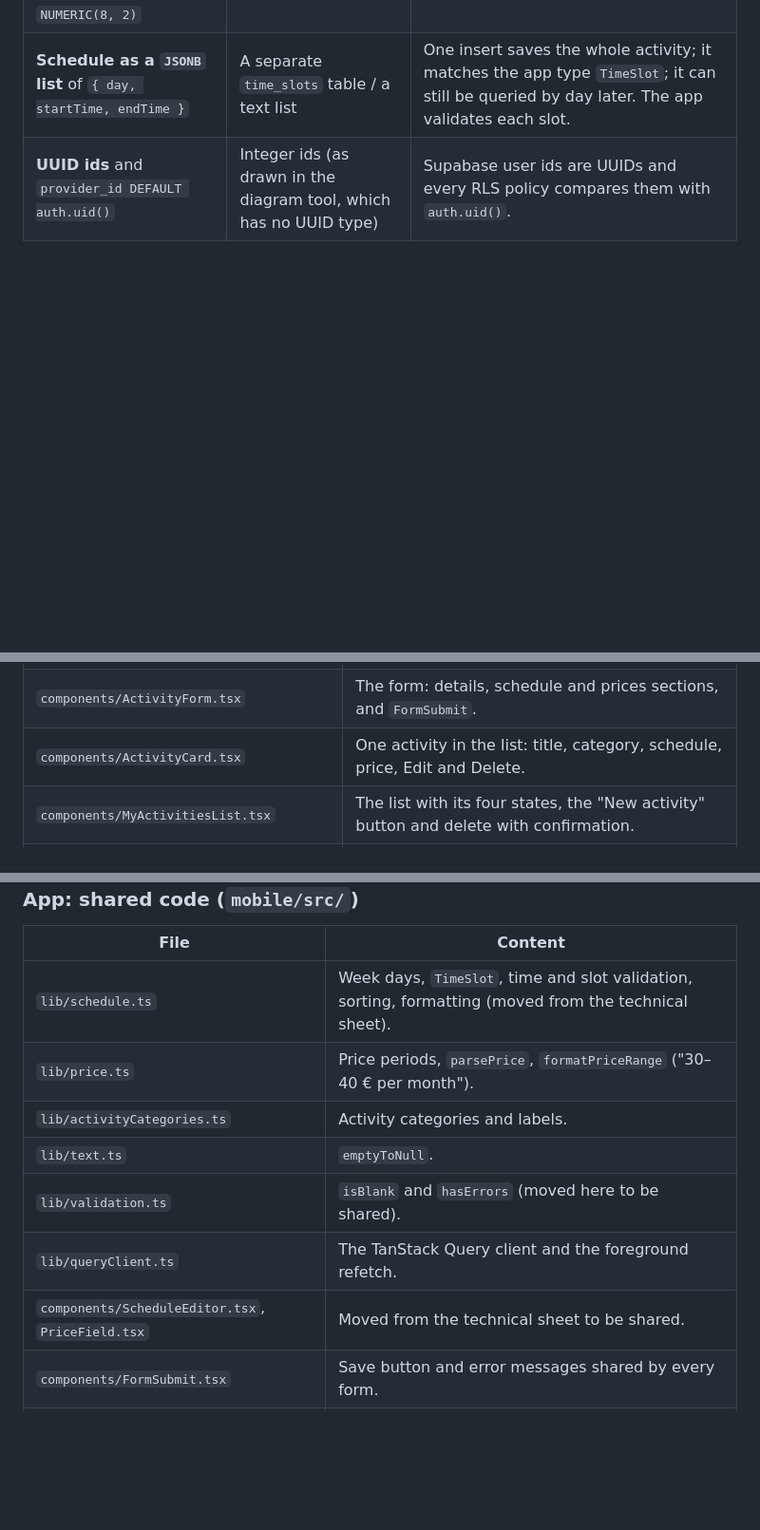
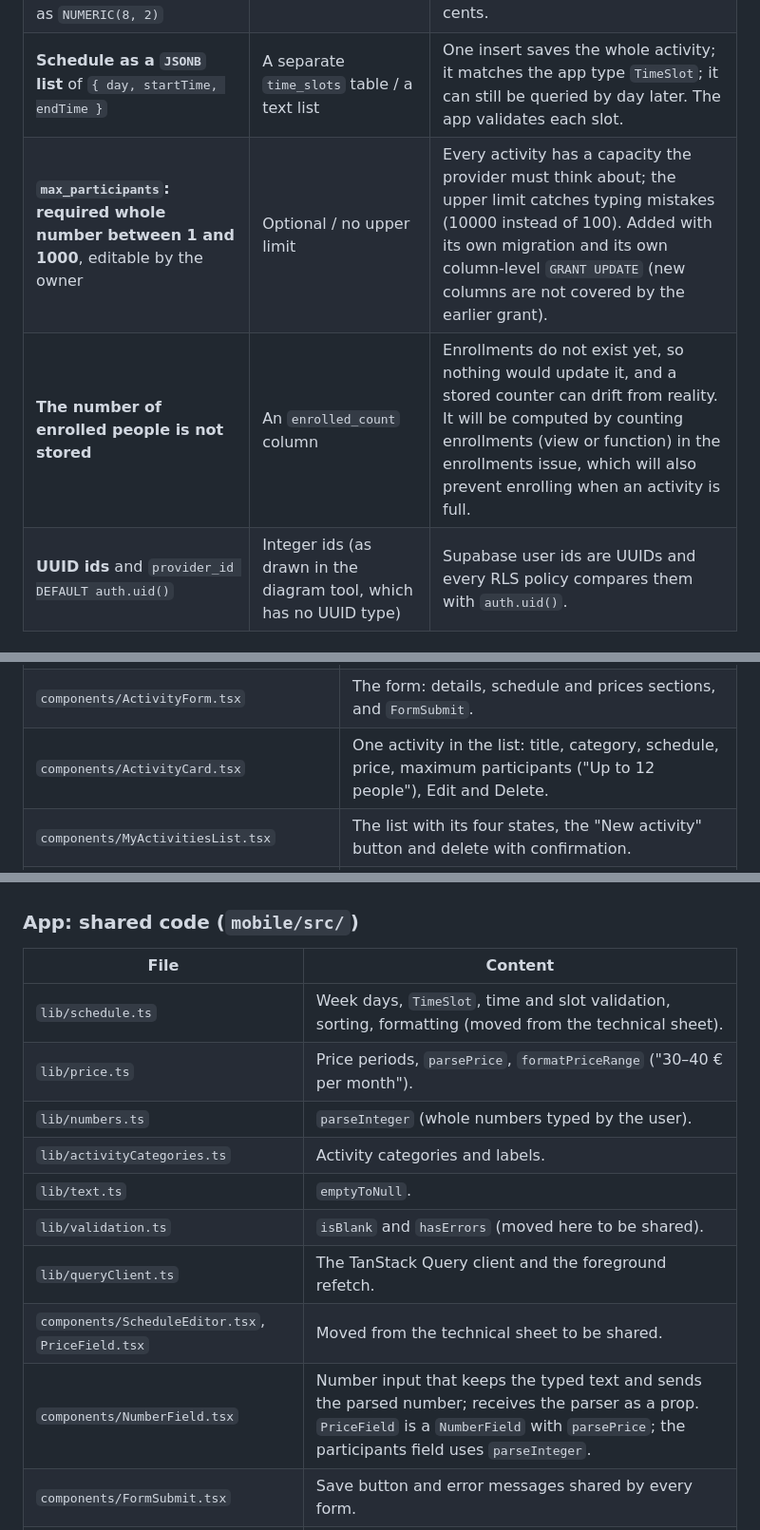
Before and after one commit to ednasolans/AfterBell, a Markdown page: docs/features/activities.md, 3 parts joined by grey strips. Shown at 95% size. Rendered like a GitHub page; blank space fills up the shorter version.

```diff
--- a/docs/features/activities.md
+++ b/docs/features/activities.md
@@ -37,6 +37,8 @@ Any logged-in user (families included) can read activities, so families will be
 | **`type`: `whole_year` or `event`**, default `whole_year`, not editable | No type column | Sprint 1 only has whole-year activities; events come later. Changing the type would change the nature of the activity. |
 | **Price range** (`price_min`, `price_max`) **and period** (`per_month`, `per_term`…) as `NUMERIC(8, 2)` | One integer price | A price without a period is ambiguous ("40" per month or per year?), and integers cannot store cents. |
 | **Schedule as a `JSONB` list** of `{ day, startTime, endTime }` | A separate `time_slots` table / a text list | One insert saves the whole activity; it matches the app type `TimeSlot`; it can still be queried by day later. The app validates each slot. |
+| **`max_participants`: required whole number between 1 and 1000**, editable by the owner | Optional / no upper limit | Every activity has a capacity the provider must think about; the upper limit catches typing mistakes (10000 instead of 100). Added with its own migration and its own column-level `GRANT UPDATE` (new columns are not covered by the earlier grant). |
+| **The number of enrolled people is not stored** | An `enrolled_count` column | Enrollments do not exist yet, so nothing would update it, and a stored counter can drift from reality. It will be computed by counting enrollments (view or function) in the enrollments issue, which will also prevent enrolling when an activity is full. |
 | **UUID ids** and `provider_id DEFAULT auth.uid()` | Integer ids (as drawn in the diagram tool, which has no UUID type) | Supabase user ids are UUIDs and every RLS policy compares them with `auth.uid()`. |
 
 ### Security
@@ -90,7 +93,7 @@ Any logged-in user (families included) can read activities, so families will be
 | `hooks/useMyActivities.ts`, `useActivity.ts` | Queries (`useQuery`). |
 | `hooks/useCreateActivity.ts`, `useUpdateActivity.ts`, `useDeleteActivity.ts` | Mutations (`useMutation`); refresh the activity queries on success. |
 | `components/ActivityForm.tsx` | The form: details, schedule and prices sections, and `FormSubmit`. |
-| `components/ActivityCard.tsx` | One activity in the list: title, category, schedule, price, Edit and Delete. |
+| `components/ActivityCard.tsx` | One activity in the list: title, category, schedule, price, maximum participants ("Up to 12 people"), Edit and Delete. |
 | `components/MyActivitiesList.tsx` | The list with its four states, the "New activity" button and delete with confirmation. |
 | `components/EditActivity.tsx` | Loads an activity and shows `ActivityForm` filled in. |
 
@@ -111,11 +114,13 @@ Screens only connect a feature component with a hook and decide where to go afte
 |---|---|
 | `lib/schedule.ts` | Week days, `TimeSlot`, time and slot validation, sorting, formatting (moved from the technical sheet). |
 | `lib/price.ts` | Price periods, `parsePrice`, `formatPriceRange` ("30–40 € per month"). |
+| `lib/numbers.ts` | `parseInteger` (whole numbers typed by the user). |
 | `lib/activityCategories.ts` | Activity categories and labels. |
 | `lib/text.ts` | `emptyToNull`. |
 | `lib/validation.ts` | `isBlank` and `hasErrors` (moved here to be shared). |
 | `lib/queryClient.ts` | The TanStack Query client and the foreground refetch. |
 | `components/ScheduleEditor.tsx`, `PriceField.tsx` | Moved from the technical sheet to be shared. |
+| `components/NumberField.tsx` | Number input that keeps the typed text and sends the parsed number; receives the parser as a prop. `PriceField` is a `NumberField` with `parsePrice`; the participants field uses `parseInteger`. |
 | `components/FormSubmit.tsx` | Save button and error messages shared by every form. |
 | `components/LoadingView.tsx`, `ErrorView.tsx` | Loading and error-with-retry screens. |
 | `components/TextField.tsx` | Now supports multiline text (description) and passes `autoCapitalize` (it was ignored before). |
```
Also changed, not shown: other parts of docs/features/activities.md (+8 -3 lines).
